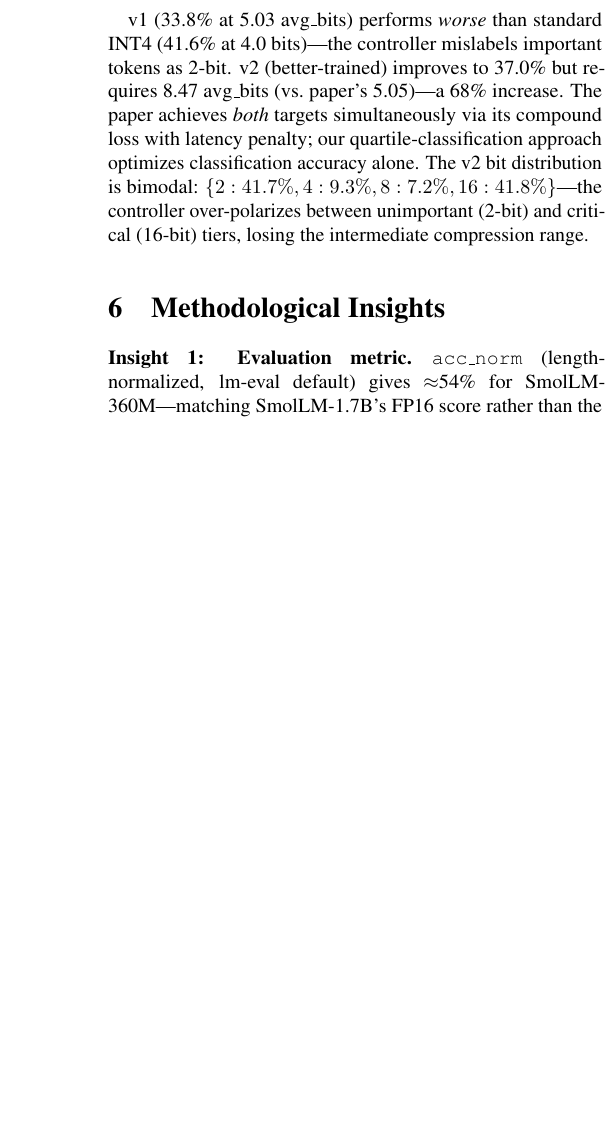
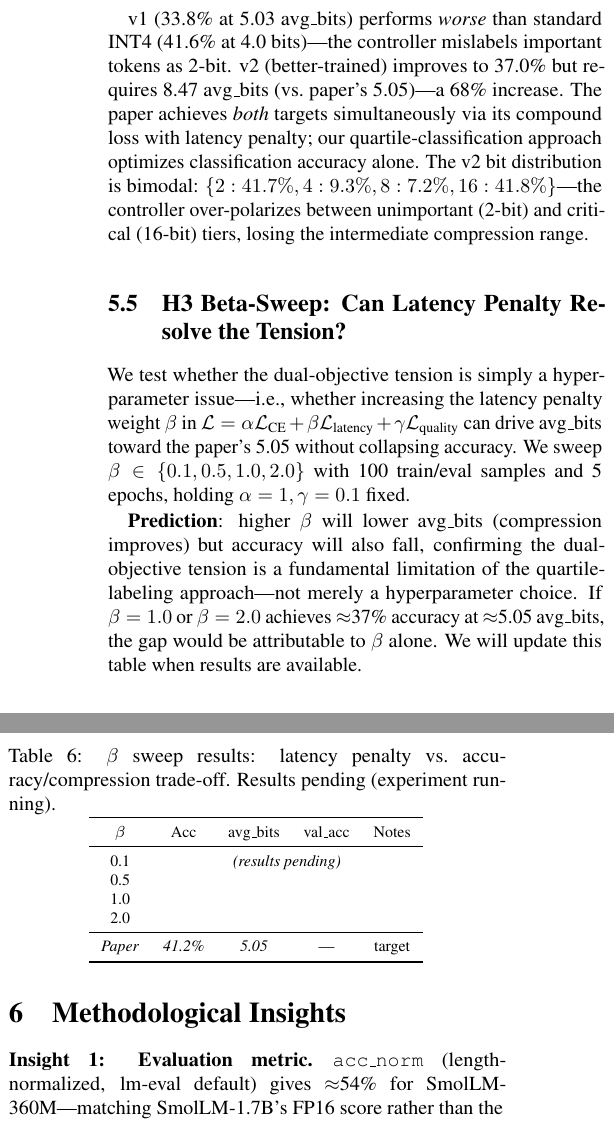
Before and after one commit to LonghornSilicon/dont-waste-bits, a LaTeX paper (research/paper/main.tex): part of one column of page 3 of 5 before the commit and two parts of the columns of page 3 of 5 after it, the two joined at a grey line, cut so that both start at the same text, the shorter picture padded with empty space. Compiled offline with pdfLaTeX.

Commit message:
research(protocol): add beta-sweep section to paper + update state — results pending

```diff
--- a/research/paper/main.tex
+++ b/research/paper/main.tex
@@ -364,6 +364,45 @@ The v2 bit distribution is bimodal: $\{2: 41.7\%, 4: 9.3\%, 8: 7.2\%, 16: 41.8\%
 over-polarizes between unimportant (2-bit) and critical (16-bit) tiers,
 losing the intermediate compression range.
 
+\subsection{H3 Beta-Sweep: Can Latency Penalty Resolve the Tension?}
+\label{sec:beta_sweep}
+
+We test whether the dual-objective tension is simply a hyperparameter
+issue—i.e., whether increasing the latency penalty weight $\beta$ in
+$\mathcal{L} = \alpha\mathcal{L}_\text{CE} + \beta\mathcal{L}_\text{latency} + \gamma\mathcal{L}_\text{quality}$
+can drive avg\_bits toward the paper's 5.05 without collapsing accuracy.
+We sweep $\beta \in \{0.1, 0.5, 1.0, 2.0\}$ with 100 train/eval samples
+and 5 epochs, holding $\alpha=1, \gamma=0.1$ fixed.
+
+\begin{table}[h]
+\centering
+\caption{$\beta$ sweep results: latency penalty vs.\ accuracy/compression
+trade-off. Results pending (experiment running).}
+\label{tab:beta}
+\footnotesize
+\begin{tabular}{ccccc}
+\toprule
+$\beta$ & Acc & avg\_bits & val\_acc & Notes \\
+\midrule
+0.1 & \multicolumn{4}{c}{\textit{(results pending)}} \\
+0.5 & & & & \\
+1.0 & & & & \\
+2.0 & & & & \\
+\midrule
+\textit{Paper} & \textit{41.2\%} & \textit{5.05} & --- & target \\
+\bottomrule
+\end{tabular}
+\end{table}
+
+\textbf{Prediction}: higher $\beta$ will lower avg\_bits (compression
+improves) but accuracy will also fall, confirming the dual-objective
+tension is a fundamental limitation of the quartile-labeling approach—not
+merely a hyperparameter choice.
+If $\beta=1.0$ or $\beta=2.0$ achieves $\approx$37\% accuracy at
+$\approx$5.05 avg\_bits, the gap would be attributable to
+$\beta$ alone.
+We will update this table when results are available.
+
 %-----------------------------------------------------------------------
 \section{Methodological Insights}
 \label{sec:insights}
```
Also changed, not shown: research/research-state.yaml (+12 -0 lines).
